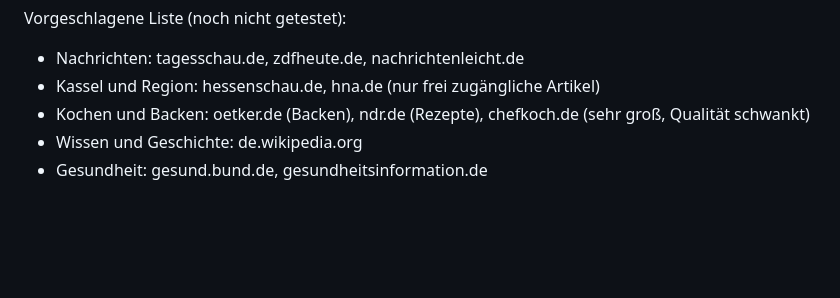
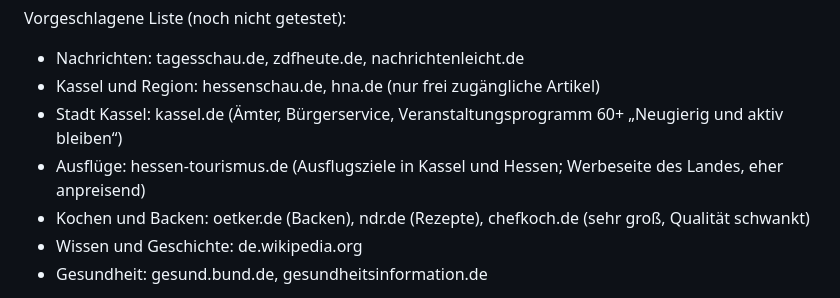
Before and after one commit to Mitiyou/Familienged-chtnis, a Markdown page: PLANUNG.md, the part around the change. Drawn GitHub-style; blank space fills up the shorter version.

Commit message:
Planung: kassel.de und hessen-tourismus.de als Quellen
Co-Authored-By: Claude Opus 5.5 <noreply@anthropic.com>
Claude-Session: https://claude.ai/code/session_01U5Q1u4RvMmPBtzFPjBD5Ft

```diff
--- a/PLANUNG.md
+++ b/PLANUNG.md
@@ -128,6 +128,8 @@ Restrisiko: Die Spracherkennung versteht die Frage falsch. Deshalb steht immer
 Vorgeschlagene Liste (noch nicht getestet):
 - Nachrichten: tagesschau.de, zdfheute.de, nachrichtenleicht.de
 - Kassel und Region: hessenschau.de, hna.de (nur frei zugängliche Artikel)
+- Stadt Kassel: kassel.de (Ämter, Bürgerservice, Veranstaltungsprogramm 60+ „Neugierig und aktiv bleiben“)
+- Ausflüge: hessen-tourismus.de (Ausflugsziele in Kassel und Hessen; Werbeseite des Landes, eher anpreisend)
 - Kochen und Backen: oetker.de (Backen), ndr.de (Rezepte), chefkoch.de (sehr groß, Qualität schwankt)
 - Wissen und Geschichte: de.wikipedia.org
 - Gesundheit: gesund.bund.de, gesundheitsinformation.de
```
